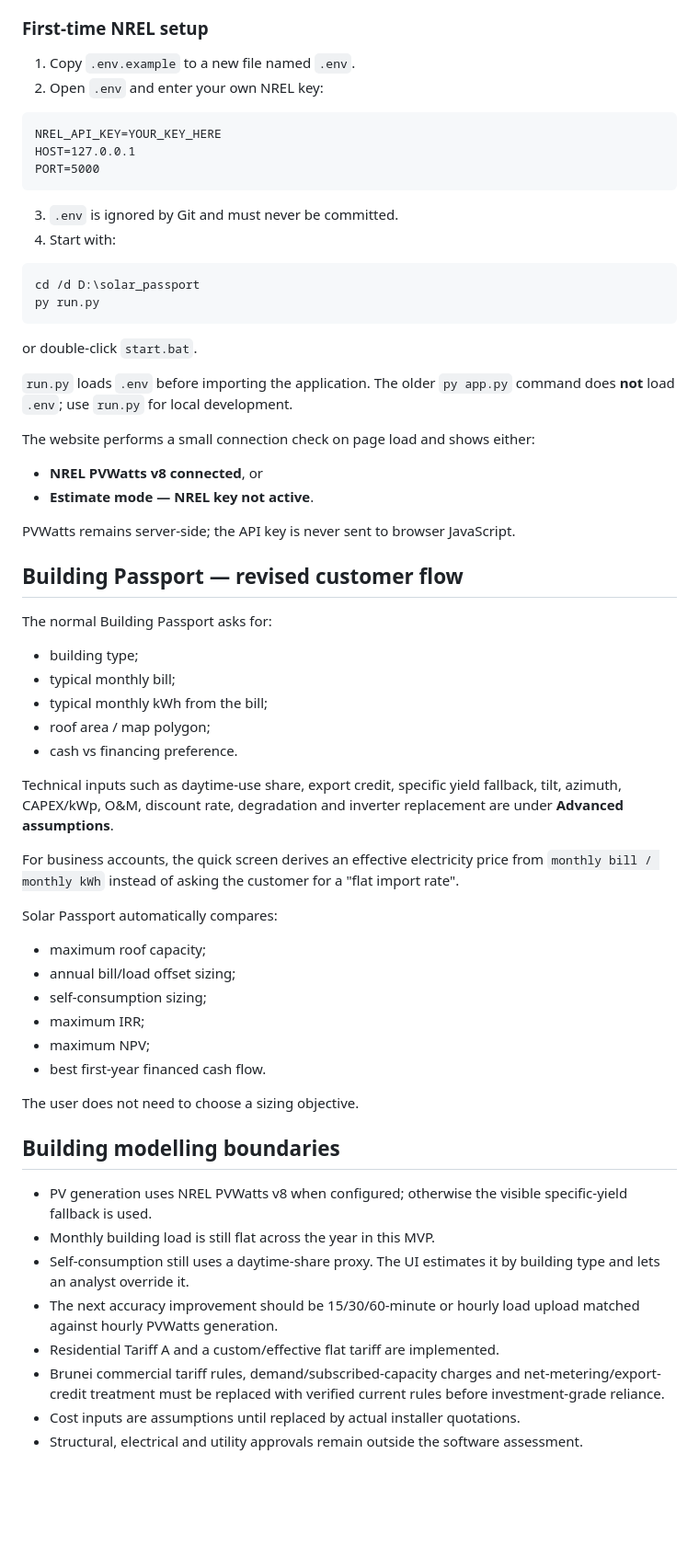
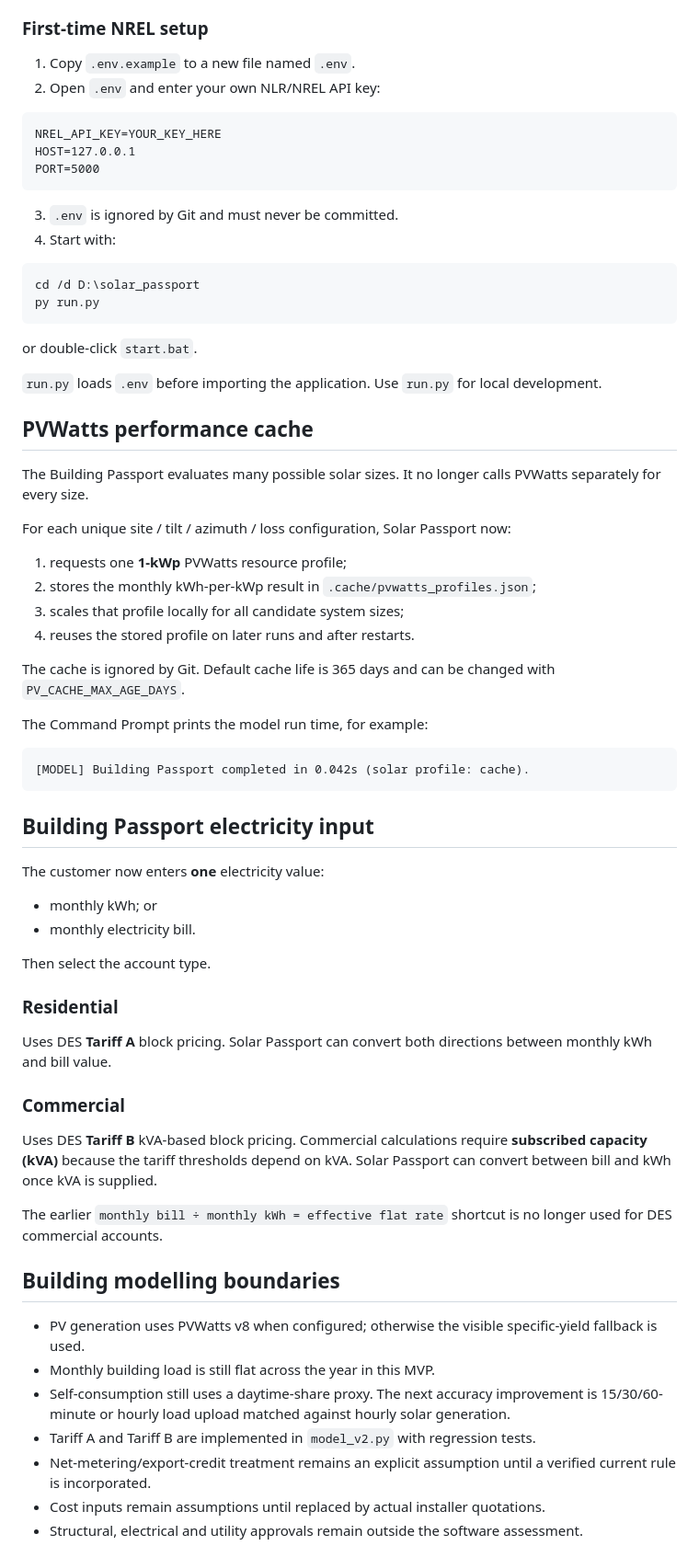
Before and after one commit to coralareef/solar-passport, a Markdown page: README.md, the part around one of its changes. Shown at 92% size. Drawn GitHub-style; blank space fills up the shorter version.

Commit message:
Document tariff v2, PV cache and model tests

````diff
--- a/README.md
+++ b/README.md
@@ -12,7 +12,7 @@ The project remains dependency-free (Python 3.10+ standard library only).
 ### First-time NREL setup
 
 1. Copy `.env.example` to a new file named `.env`.
-2. Open `.env` and enter your own NREL key:
+2. Open `.env` and enter your own NLR/NREL API key:
 
 ```text
 NREL_API_KEY=YOUR_KEY_HERE
@@ -30,47 +30,52 @@ py run.py
 
 or double-click `start.bat`.
 
-`run.py` loads `.env` before importing the application. The older `py app.py` command does **not** load `.env`; use `run.py` for local development.
+`run.py` loads `.env` before importing the application. Use `run.py` for local development.
 
-The website performs a small connection check on page load and shows either:
+## PVWatts performance cache
 
-- **NREL PVWatts v8 connected**, or
-- **Estimate mode — NREL key not active**.
+The Building Passport evaluates many possible solar sizes. It no longer calls PVWatts separately for every size.
 
-PVWatts remains server-side; the API key is never sent to browser JavaScript.
+For each unique site / tilt / azimuth / loss configuration, Solar Passport now:
 
-## Building Passport — revised customer flow
+1. requests one **1-kWp** PVWatts resource profile;
+2. stores the monthly kWh-per-kWp result in `.cache/pvwatts_profiles.json`;
+3. scales that profile locally for all candidate system sizes;
+4. reuses the stored profile on later runs and after restarts.
 
-The normal Building Passport asks for:
+The cache is ignored by Git. Default cache life is 365 days and can be changed with `PV_CACHE_MAX_AGE_DAYS`.
 
-- building type;
-- typical monthly bill;
-- typical monthly kWh from the bill;
-- roof area / map polygon;
-- cash vs financing preference.
+The Command Prompt prints the model run time, for example:
 
-Technical inputs such as daytime-use share, export credit, specific yield fallback, tilt, azimuth, CAPEX/kWp, O&M, discount rate, degradation and inverter replacement are under **Advanced assumptions**.
+```text
+[MODEL] Building Passport completed in 0.042s (solar profile: cache).
+```
 
-For business accounts, the quick screen derives an effective electricity price from `monthly bill / monthly kWh` instead of asking the customer for a "flat import rate".
+## Building Passport electricity input
 
-Solar Passport automatically compares:
+The customer now enters **one** electricity value:
 
-- maximum roof capacity;
-- annual bill/load offset sizing;
-- self-consumption sizing;
-- maximum IRR;
-- maximum NPV;
-- best first-year financed cash flow.
+- monthly kWh; or
+- monthly electricity bill.
 
-The user does not need to choose a sizing objective.
+Then select the account type.
+
+### Residential
+
+Uses DES **Tariff A** block pricing. Solar Passport can convert both directions between monthly kWh and bill value.
+
+### Commercial
+
+Uses DES **Tariff B** kVA-based block pricing. Commercial calculations require **subscribed capacity (kVA)** because the tariff thresholds depend on kVA. Solar Passport can convert between bill and kWh once kVA is supplied.
+
+The earlier `monthly bill ÷ monthly kWh = effective flat rate` shortcut is no longer used for DES commercial accounts.
 
 ## Building modelling boundaries
 
-- PV generation uses NREL PVWatts v8 when configured; otherwise the visible specific-yield fallback is used.
+- PV generation uses PVWatts v8 when configured; otherwise the visible specific-yield fallback is used.
 - Monthly building load is still flat across the year in this MVP.
-- Self-consumption still uses a daytime-share proxy. The UI estimates it by building type and lets an analyst override it.
-- The next accuracy improvement should be 15/30/60-minute or hourly load upload matched against hourly PVWatts generation.
-- Residential Tariff A and a custom/effective flat tariff are implemented.
-- Brunei commercial tariff rules, demand/subscribed-capacity charges and net-metering/export-credit treatment must be replaced with verified current rules before investment-grade reliance.
-- Cost inputs are assumptions until replaced by actual installer quotations.
+- Self-consumption still uses a daytime-share proxy. The next accuracy improvement is 15/30/60-minute or hourly load upload matched against hourly solar generation.
+- Tariff A and Tariff B are implemented in `model_v2.py` with regression tests.
+- Net-metering/export-credit treatment remains an explicit assumption until a verified current rule is incorporated.
+- Cost inputs remain assumptions until replaced by actual installer quotations.
 - Structural, electrical and utility approvals remain outside the software assessment.
````
Also changed, not shown: other parts of README.md (+41 -10 lines).
